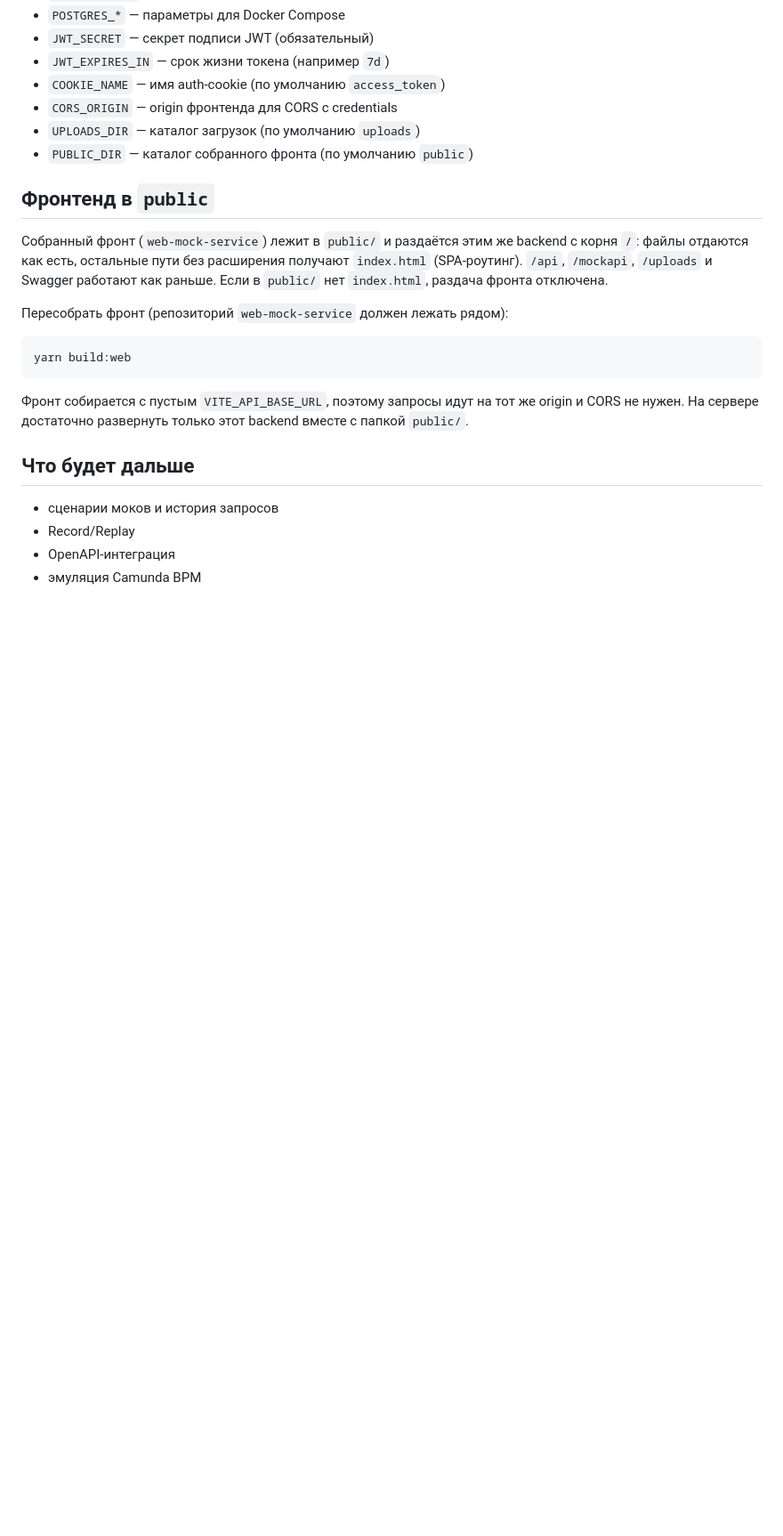
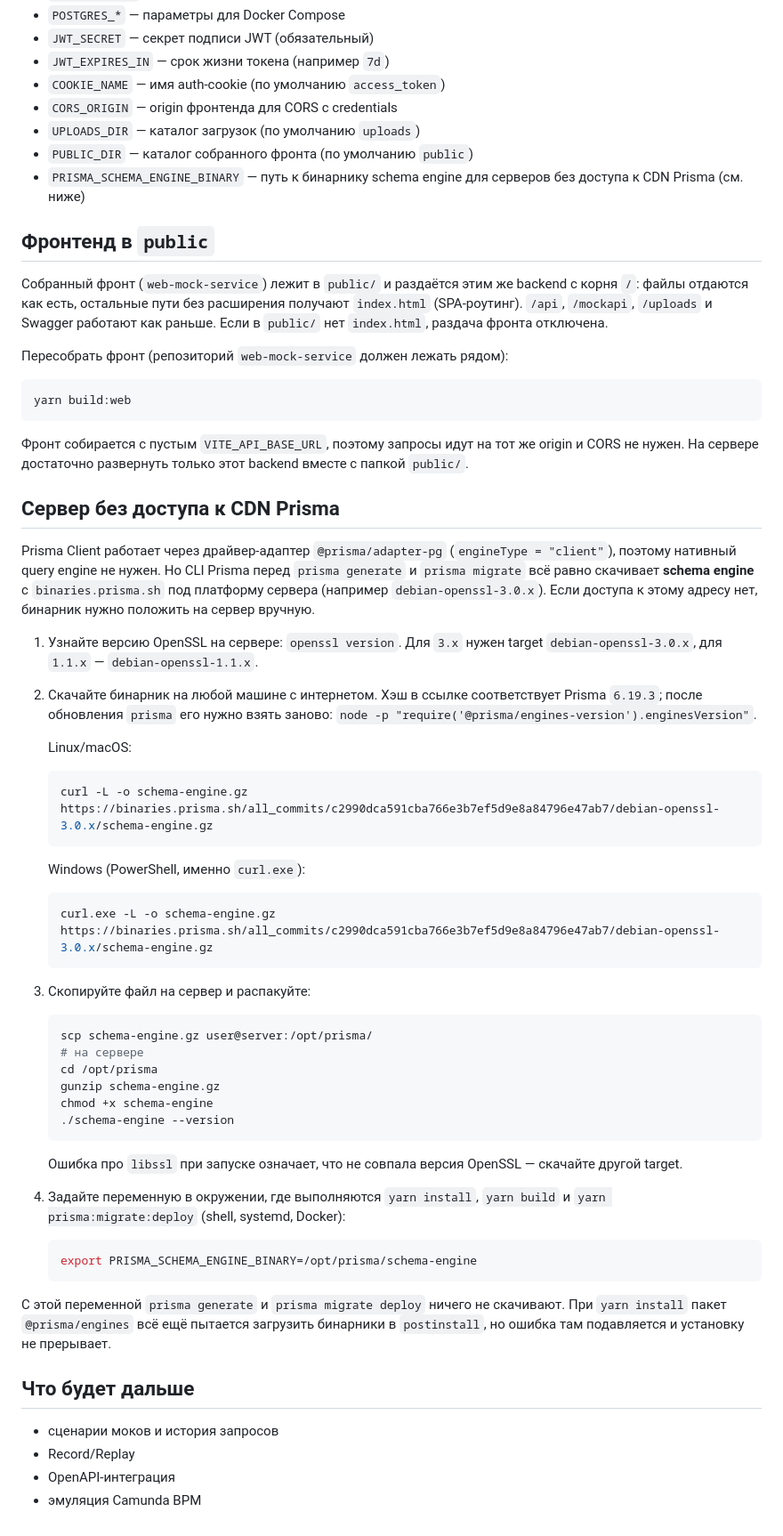
Before and after one commit to CamaevIlnaz/mock-service, a Markdown page: README.md, the part around the change. Shown at 89% size. Drawn GitHub-style; blank space fills up the shorter version.

Commit message:
docs: Добавляет инструкцию по развёртыванию Prisma на сервере без доступа к CDN
Co-authored-by: Cursor <cursoragent@cursor.com>

````diff
--- a/README.md
+++ b/README.md
@@ -233,6 +233,7 @@ devServer: {
 - `CORS_ORIGIN` — origin фронтенда для CORS с credentials
 - `UPLOADS_DIR` — каталог загрузок (по умолчанию `uploads`)
 - `PUBLIC_DIR` — каталог собранного фронта (по умолчанию `public`)
+- `PRISMA_SCHEMA_ENGINE_BINARY` — путь к бинарнику schema engine для серверов без доступа к CDN Prisma (см. ниже)
 
 ## Фронтенд в `public`
 
@@ -246,6 +247,47 @@ yarn build:web
 
 Фронт собирается с пустым `VITE_API_BASE_URL`, поэтому запросы идут на тот же origin и CORS не нужен. На сервере достаточно развернуть только этот backend вместе с папкой `public/`.
 
+## Сервер без доступа к CDN Prisma
+
+Prisma Client работает через драйвер-адаптер `@prisma/adapter-pg` (`engineType = "client"`), поэтому нативный query engine не нужен. Но CLI Prisma перед `prisma generate` и `prisma migrate` всё равно скачивает **schema engine** с `binaries.prisma.sh` под платформу сервера (например `debian-openssl-3.0.x`). Если доступа к этому адресу нет, бинарник нужно положить на сервер вручную.
+
+1. Узнайте версию OpenSSL на сервере: `openssl version`. Для `3.x` нужен target `debian-openssl-3.0.x`, для `1.1.x` — `debian-openssl-1.1.x`.
+
+2. Скачайте бинарник на любой машине с интернетом. Хэш в ссылке соответствует Prisma `6.19.3`; после обновления `prisma` его нужно взять заново: `node -p "require('@prisma/engines-version').enginesVersion"`.
+
+   Linux/macOS:
+
+   ```bash
+   curl -L -o schema-engine.gz https://binaries.prisma.sh/all_commits/c2990dca591cba766e3b7ef5d9e8a84796e47ab7/debian-openssl-3.0.x/schema-engine.gz
+   ```
+
+   Windows (PowerShell, именно `curl.exe`):
+
+   ```powershell
+   curl.exe -L -o schema-engine.gz https://binaries.prisma.sh/all_commits/c2990dca591cba766e3b7ef5d9e8a84796e47ab7/debian-openssl-3.0.x/schema-engine.gz
+   ```
+
+3. Скопируйте файл на сервер и распакуйте:
+
+   ```bash
+   scp schema-engine.gz user@server:/opt/prisma/
+   # на сервере
+   cd /opt/prisma
+   gunzip schema-engine.gz
+   chmod +x schema-engine
+   ./schema-engine --version
+   ```
+
+   Ошибка про `libssl` при запуске означает, что не совпала версия OpenSSL — скачайте другой target.
+
+4. Задайте переменную в окружении, где выполняются `yarn install`, `yarn build` и `yarn prisma:migrate:deploy` (shell, systemd, Docker):
+
+   ```bash
+   export PRISMA_SCHEMA_ENGINE_BINARY=/opt/prisma/schema-engine
+   ```
+
+С этой переменной `prisma generate` и `prisma migrate deploy` ничего не скачивают. При `yarn install` пакет `@prisma/engines` всё ещё пытается загрузить бинарники в `postinstall`, но ошибка там подавляется и установку не прерывает.
+
 ## Что будет дальше
 
 - сценарии моков и история запросов
````
